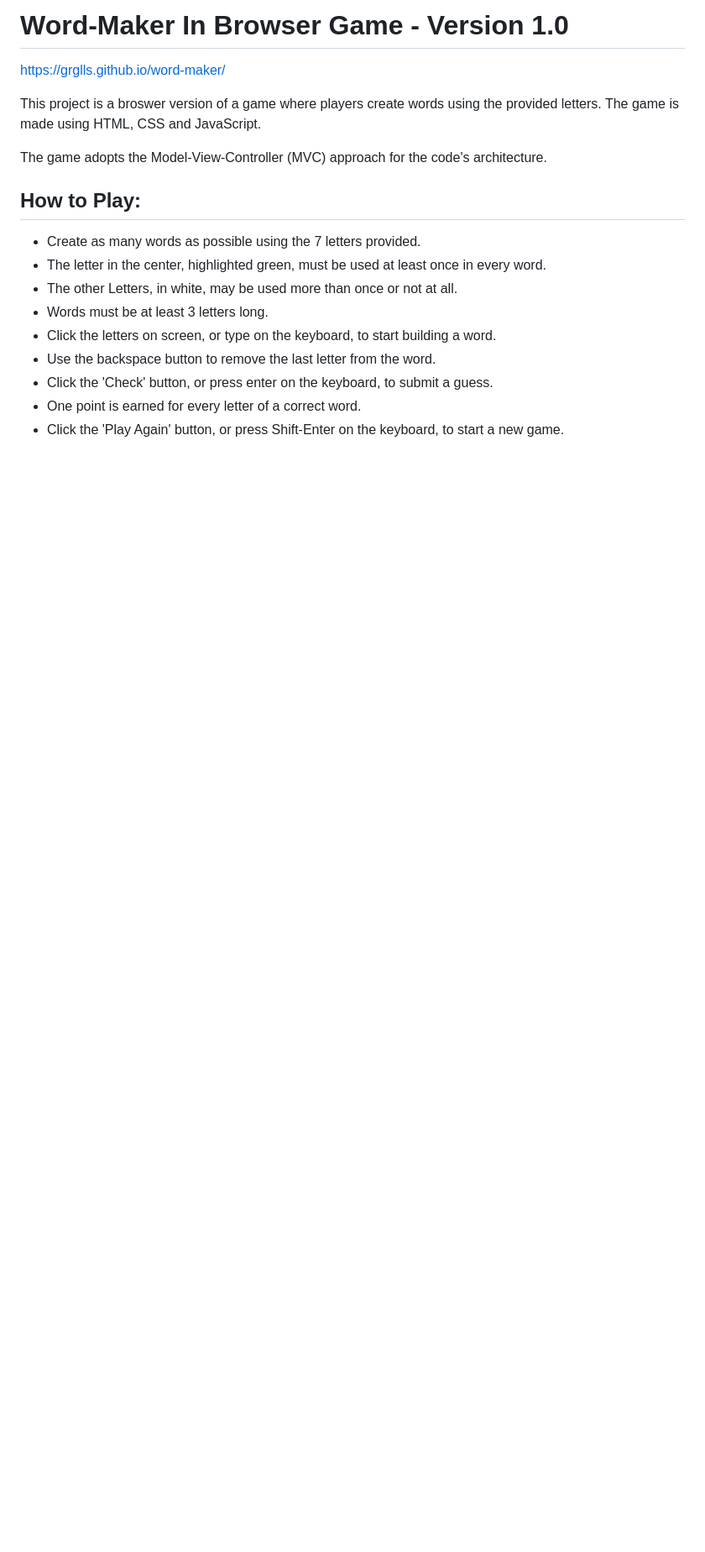
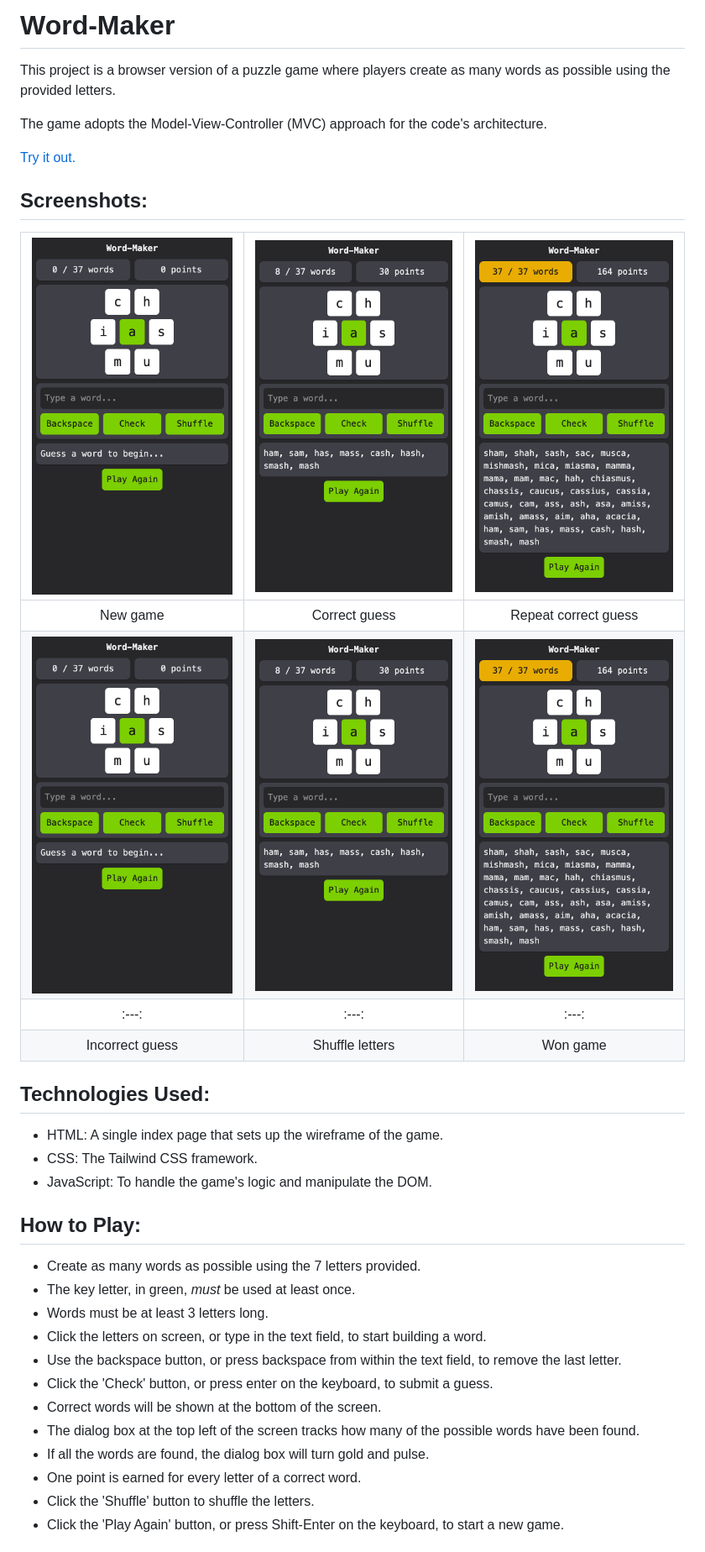
Before and after one commit to Grglls/word-maker, a Markdown page: README.md, the part around the change printed below. Shown: that part at 84% size. Drawn GitHub-style; pictures changed too: assets/screenshots/1_start.png (added), assets/screenshots/2_playing.png (added), assets/screenshots/3_win.png (added); blank space fills up the shorter version.

```diff
--- a/README.md
+++ b/README.md
@@ -1,18 +1,34 @@
-# Word-Maker In Browser Game - Version 1.0
-https://grglls.github.io/word-maker/
-
-This project is a broswer version of a game where players create words using the provided letters. The game is made using HTML, CSS and JavaScript.
+# Word-Maker
+This project is a browser version of a puzzle game where players create as many words as possible using the provided letters.
 
 The game adopts the Model-View-Controller (MVC) approach for the code's architecture.
 
+[Try it out.](https://grglls.github.io/word-maker/)
+
+## Screenshots:
+| ![New game](assets/screenshots/1_start.png)  | ![Correct guess](assets/screenshots/2_playing.png) | ![Repeat correct guess](assets/screenshots/3_win.png) |
+|:---:|:---:|:---:|
+| New game | Correct guess | Repeat correct guess |
+| ![Incorrect guess](assets/screenshots/1_start.png)  | ![Shuffle letters](assets/screenshots/2_playing.png) | ![Won game](assets/screenshots/3_win.png) |
+|:---:|:---:|:---:|
+| Incorrect guess | Shuffle letters | Won game |
+
+## Technologies Used:
+* HTML: A single index page that sets up the wireframe of the game.
+* CSS: The Tailwind CSS framework.
+* JavaScript: To handle the game's logic and manipulate the DOM.
+
 ## How to Play:
 * Create as many words as possible using the 7 letters provided.
-* The letter in the center, highlighted green, must be used at least once in every word.
-* The other Letters, in white, may be used more than once or not at all.
+* The key letter, in green, _must_ be used at least once.
 * Words must be at least 3 letters long.
-* Click the letters on screen, or type on the keyboard, to start building a word.
-* Use the backspace button to remove the last letter from the word.
+* Click the letters on screen, or type in the text field, to start building a word.
+* Use the backspace button, or press backspace from within the text field, to remove the last letter.
 * Click the 'Check' button, or press enter on the keyboard, to submit a guess.
+* Correct words will be shown at the bottom of the screen.
+* The dialog box at the top left of the screen tracks how many of the possible words have been found.
+* If all the words are found, the dialog box will turn gold and pulse.
 * One point is earned for every letter of a correct word.
+* Click the 'Shuffle' button to shuffle the letters.
 * Click the 'Play Again' button, or press Shift-Enter on the keyboard, to start a new game.
 
```
Also changed, not shown: other parts of README.md (+9 -13 lines).
